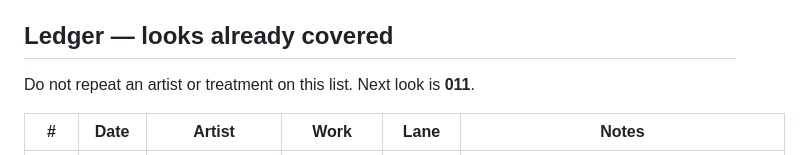
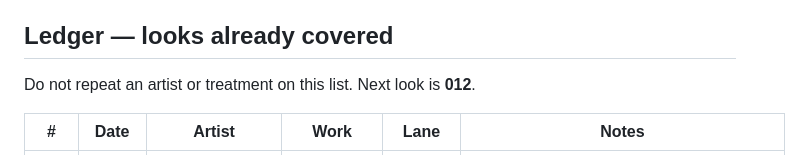
Before and after one commit to bradhall4/Look-Library, a Markdown page: docs/config.md, the part around one of its changes. Drawn GitHub-style.

Commit message:
Look 011: Hans Feurer, the covered eye
Archive run, self-selected with an empty queue. The mechanism is occlusion —
one object in contact with the face covering the eyes edge to edge, the mouth
left as the only face, the covering carrying the single non-skin colour against
an emptied background under hard high sun.

Plates span 1980s Kenzo-era transparency to Vogue Germany 2017 across two
sources. GPT Image 2 refuses the set on moderation, which forced Nano Banana
Pro for a third run running. Products: Pixel 10 and an unlabelled glass soda
bottle.

Co-Authored-By: Claude Opus 5 (1M context) <noreply@anthropic.com>

```diff
--- a/docs/config.md
+++ b/docs/config.md
@@ -156,7 +156,7 @@ and is not true. It is simply not the reason to avoid the path — the output qu
 
 ## Ledger — looks already covered
 
-Do not repeat an artist or treatment on this list. Next look is **011**.
+Do not repeat an artist or treatment on this list. Next look is **012**.
 
 | # | Date | Artist | Work | Lane | Notes |
 |---|------|--------|------|------|-------|
```
Also changed, not shown: other parts of docs/config.md (+1 -0 lines).
